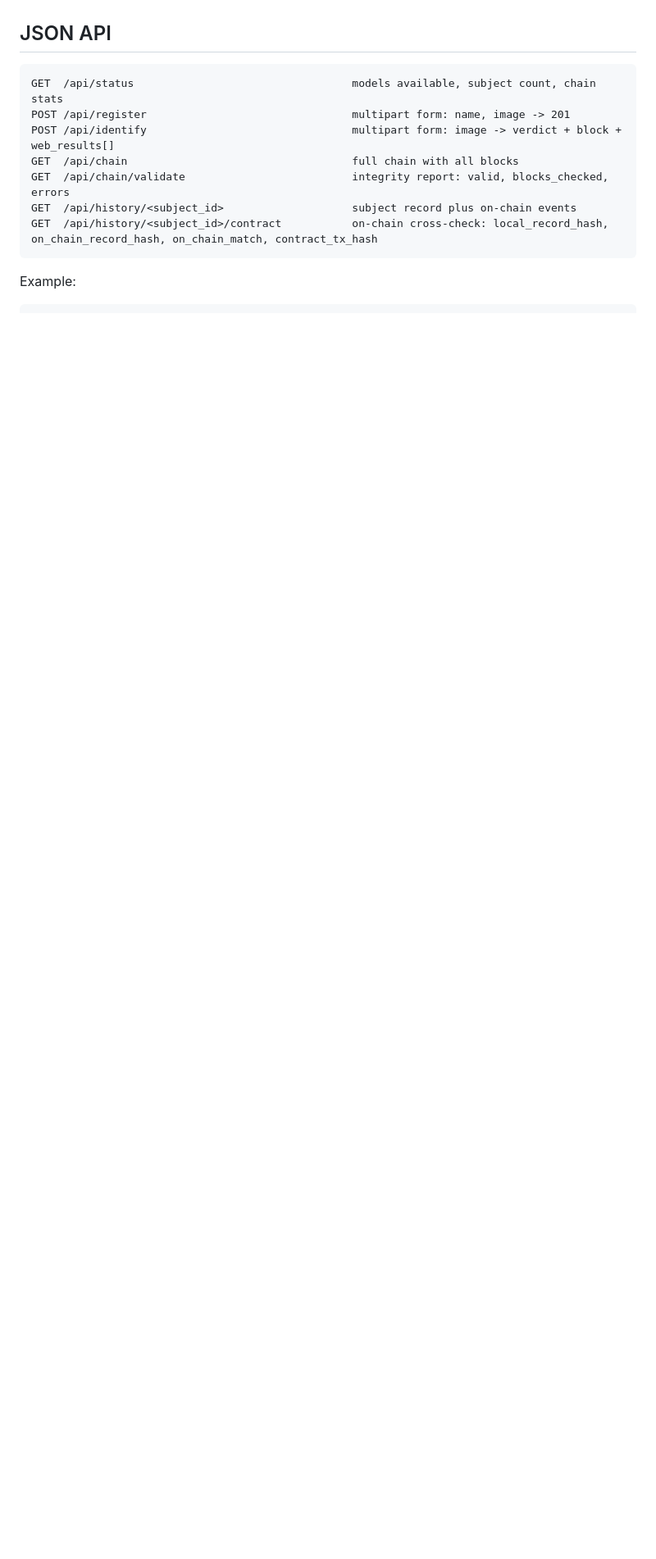
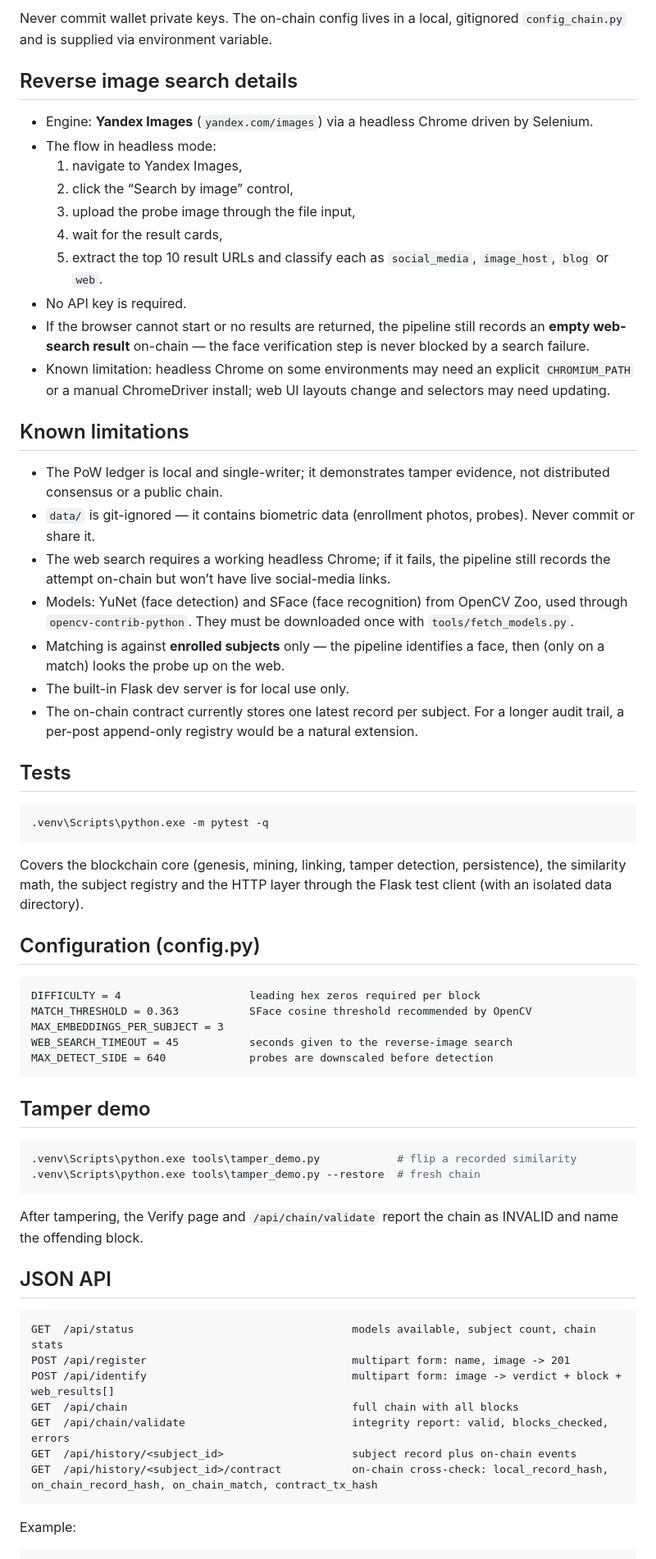
Before and after one commit to alokmuskan/Face-Identification-Blockchain-Verification, a Markdown page: README.md, the part around one of its changes. Shown at 82% size. GitHub-like rendering; blank space fills up the shorter version.

````diff
--- a/README.md
+++ b/README.md
@@ -633,3 +677,54 @@ The app exposes these pages:
+Never commit wallet private keys. The on-chain config lives in a local, gitignored `config_chain.py` and is supplied via environment variable.
+
+## Reverse image search details
+
+- Engine: **Yandex Images** (`yandex.com/images`) via a headless Chrome driven by Selenium.
+- The flow in headless mode:
+  1. navigate to Yandex Images,
+  2. click the “Search by image” control,
+  3. upload the probe image through the file input,
+  4. wait for the result cards,
+  5. extract the top 10 result URLs and classify each as `social_media`, `image_host`, `blog` or `web`.
+- No API key is required.
+- If the browser cannot start or no results are returned, the pipeline still records an **empty web-search result** on-chain — the face verification step is never blocked by a search failure.
+- Known limitation: headless Chrome on some environments may need an explicit `CHROMIUM_PATH` or a manual ChromeDriver install; web UI layouts change and selectors may need updating.
+
+## Known limitations
+
+- The PoW ledger is local and single-writer; it demonstrates tamper evidence, not distributed consensus or a public chain.
+- `data/` is git-ignored — it contains biometric data (enrollment photos, probes). Never commit or share it.
+- The web search requires a working headless Chrome; if it fails, the pipeline still records the attempt on-chain but won’t have live social-media links.
+- Models: YuNet (face detection) and SFace (face recognition) from OpenCV Zoo, used through `opencv-contrib-python`. They must be downloaded once with `tools/fetch_models.py`.
+- Matching is against **enrolled subjects** only — the pipeline identifies a face, then (only on a match) looks the probe up on the web.
+- The built-in Flask dev server is for local use only.
+- The on-chain contract currently stores one latest record per subject. For a longer audit trail, a per-post append-only registry would be a natural extension.
+
+## Tests
+
+```bash
+.venv\Scripts\python.exe -m pytest -q
+```
+
+Covers the blockchain core (genesis, mining, linking, tamper detection, persistence), the similarity math, the subject registry and the HTTP layer through the Flask test client (with an isolated data directory).
+
+## Configuration (config.py)
+
+```
+DIFFICULTY = 4                    leading hex zeros required per block
+MATCH_THRESHOLD = 0.363           SFace cosine threshold recommended by OpenCV
+MAX_EMBEDDINGS_PER_SUBJECT = 3
+WEB_SEARCH_TIMEOUT = 45           seconds given to the reverse-image search
+MAX_DETECT_SIDE = 640             probes are downscaled before detection
+```
+
+## Tamper demo
+
+```bash
+.venv\Scripts\python.exe tools\tamper_demo.py            # flip a recorded similarity
+.venv\Scripts\python.exe tools\tamper_demo.py --restore  # fresh chain
+```
+
+After tampering, the Verify page and `/api/chain/validate` report the chain as INVALID and name the offending block.
 
 ## JSON API
 
````
Also changed, not shown: other parts of README.md (+44 -0 lines), docs/onchain-proof.md (+2 -1 lines), docs/recording-plan.md (+1 -0 lines).
